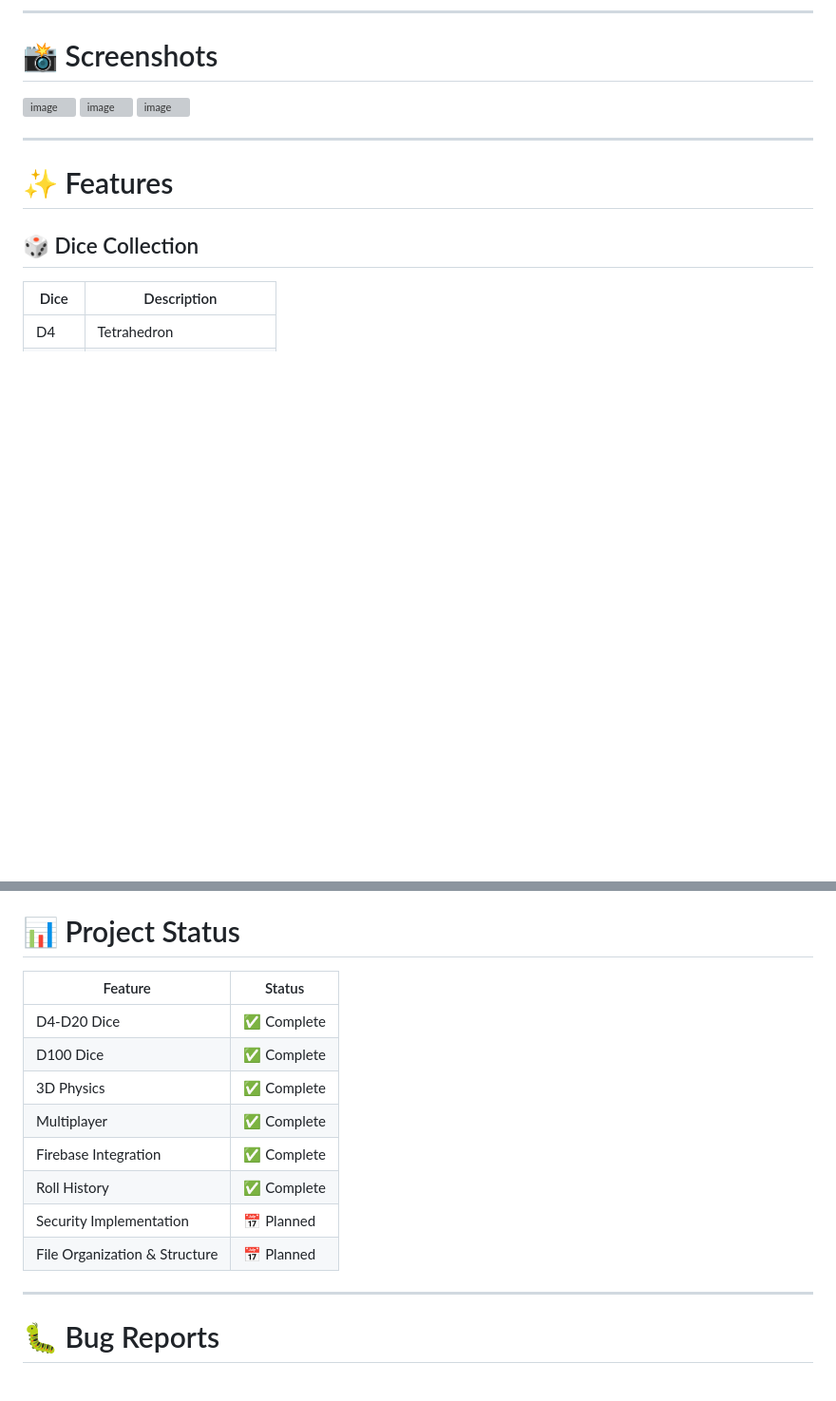
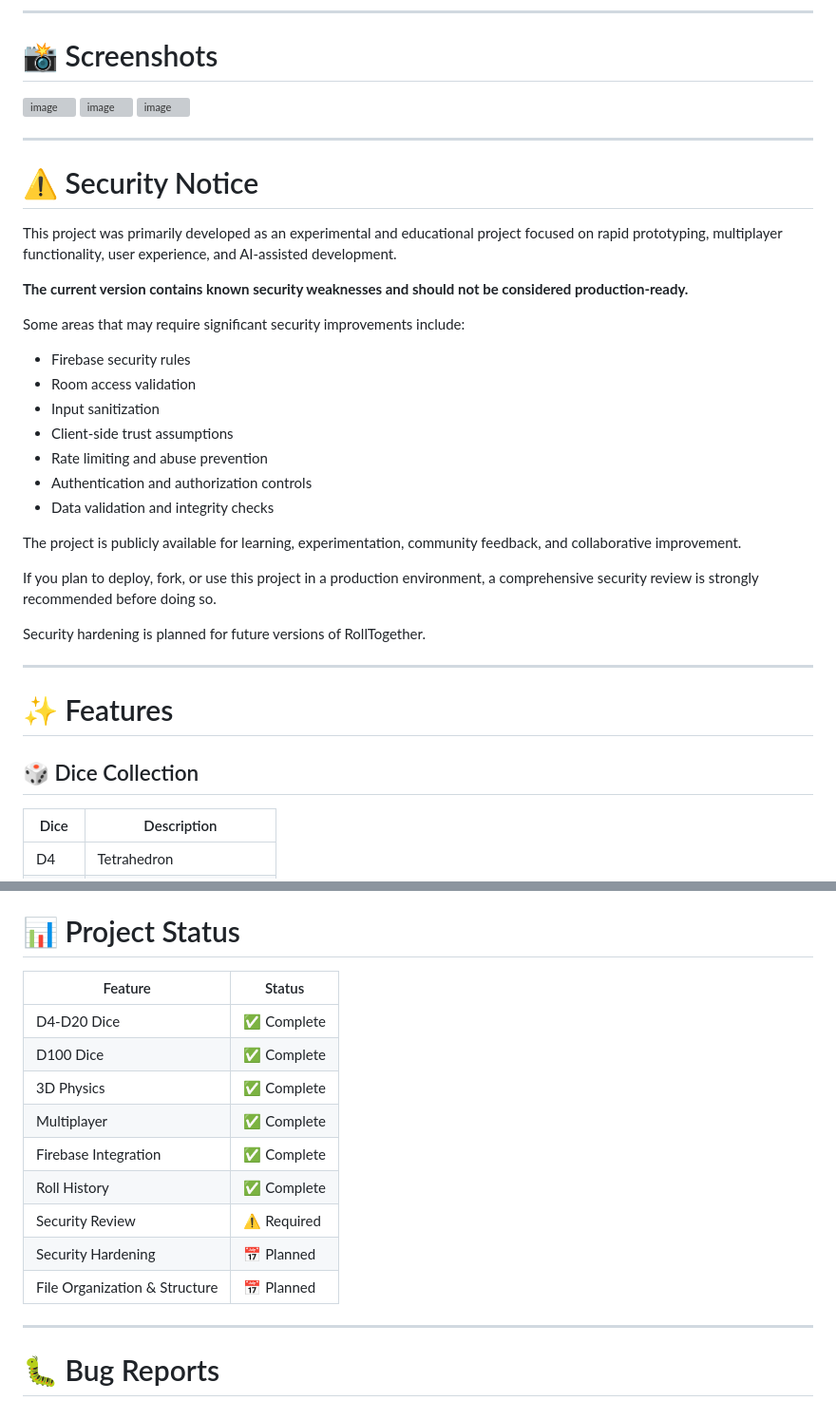
Before and after one commit to paulo-ricardo-ffg/RollTogether, a Markdown page: README.md, 2 parts joined by grey strips. Shown at 95% size. Drawn GitHub-style; blank space fills up the shorter version; grey boxes are pictures that could not be loaded.

```diff
--- a/README.md
+++ b/README.md
@@ -22,6 +22,29 @@ https://paulo-ricardo-ffg.github.io/RollTogether/
 <img width="1920" height="1543" alt="image" src="https://github.com/user-attachments/assets/0d33c6f6-c7d8-4066-9670-3356088b7361" />
 
 
+
+---
+# ⚠️ Security Notice
+
+This project was primarily developed as an experimental and educational project focused on rapid prototyping, multiplayer functionality, user experience, and AI-assisted development.
+
+**The current version contains known security weaknesses and should not be considered production-ready.**
+
+Some areas that may require significant security improvements include:
+
+* Firebase security rules
+* Room access validation
+* Input sanitization
+* Client-side trust assumptions
+* Rate limiting and abuse prevention
+* Authentication and authorization controls
+* Data validation and integrity checks
+
+The project is publicly available for learning, experimentation, community feedback, and collaborative improvement.
+
+If you plan to deploy, fork, or use this project in a production environment, a comprehensive security review is strongly recommended before doing so.
+
+Security hardening is planned for future versions of RollTogether.
 
 ---
 
@@ -208,16 +231,18 @@ Open a Pull Request and describe your changes.
 
 # 📊 Project Status
 
-| Feature              | Status         |
-| -------------------- | -------------- |
-| D4-D20 Dice          | ✅ Complete     |
-| D100 Dice            | ✅ Complete     |
-| 3D Physics           | ✅ Complete     |
-| Multiplayer          | ✅ Complete     |
-| Firebase Integration | ✅ Complete     |
-| Roll History         | ✅ Complete |
-| Security Implementation      | 📅 Planned |
-| File Organization & Structure| 📅 Planned |
+| Feature                       | Status      |
+| ----------------------------- | ----------- |
+| D4-D20 Dice                   | ✅ Complete  |
+| D100 Dice                     | ✅ Complete  |
+| 3D Physics                    | ✅ Complete  |
+| Multiplayer                   | ✅ Complete  |
+| Firebase Integration          | ✅ Complete  |
+| Roll History                  | ✅ Complete  |
+| Security Review               | ⚠️ Required |
+| Security Hardening            | 📅 Planned  |
+| File Organization & Structure | 📅 Planned  |
+
 
 ---
 
```
